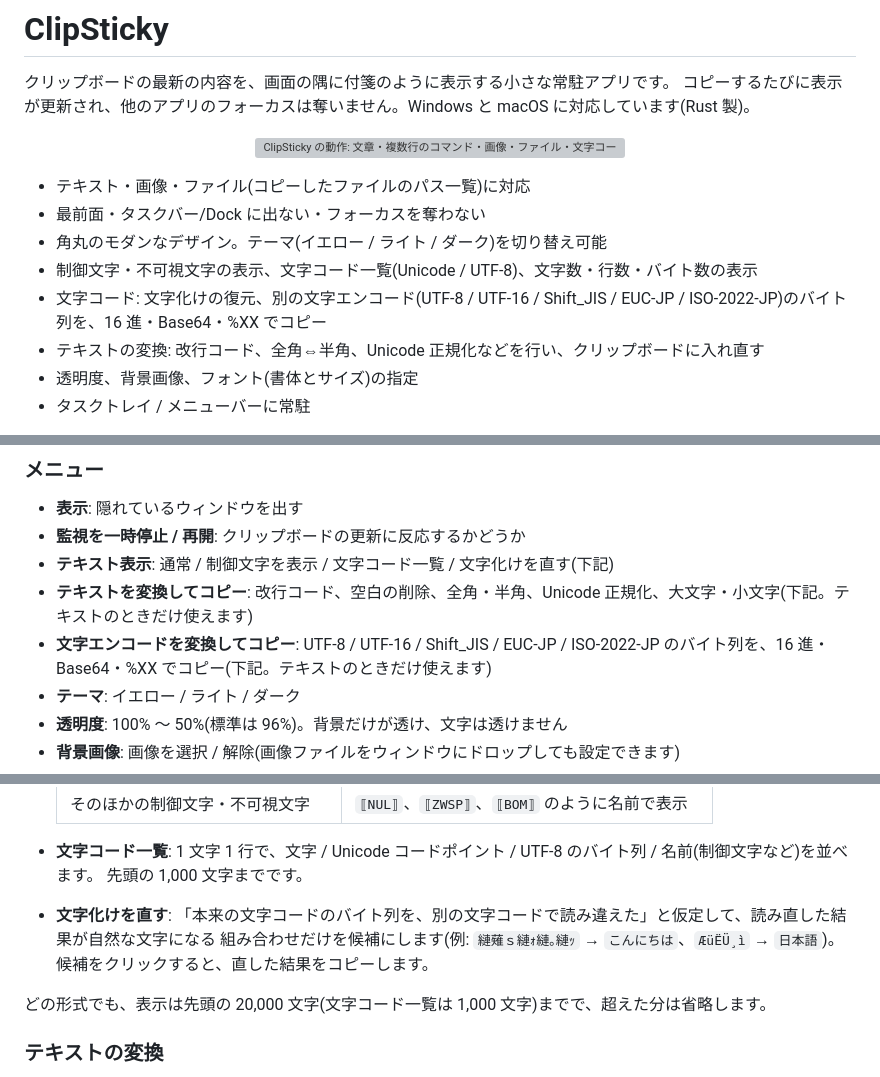
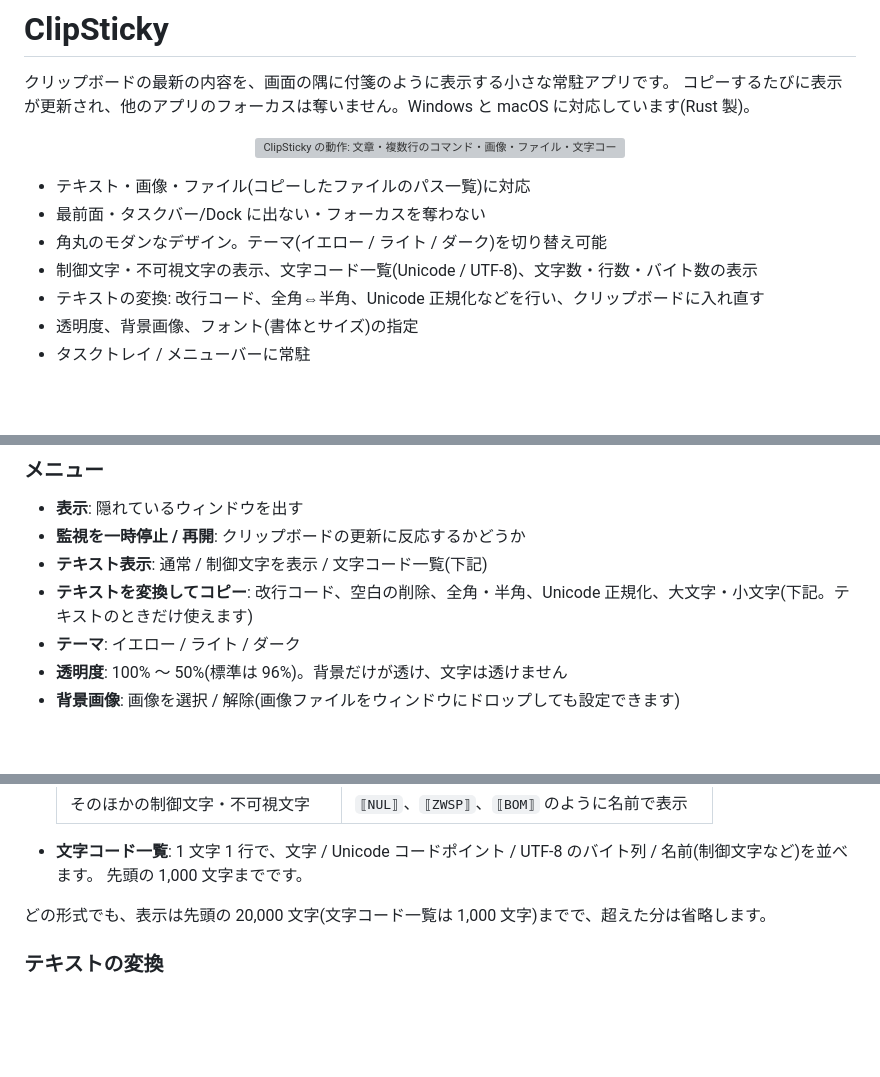
Before and after one commit to equinox79/ClipSticky, a Markdown page: README.md, 3 parts joined by grey strips. GitHub-like rendering; blank space fills up the shorter version; grey boxes are pictures that could not be loaded.

```diff
--- a/README.md
+++ b/README.md
@@ -11,7 +11,6 @@
 - 最前面・タスクバー/Dock に出ない・フォーカスを奪わない
 - 角丸のモダンなデザイン。テーマ(イエロー / ライト / ダーク)を切り替え可能
 - 制御文字・不可視文字の表示、文字コード一覧(Unicode / UTF-8)、文字数・行数・バイト数の表示
-- 文字コード: 文字化けの復元、別の文字エンコード(UTF-8 / UTF-16 / Shift_JIS / EUC-JP / ISO-2022-JP)のバイト列を、16 進・Base64・%XX でコピー
 - テキストの変換: 改行コード、全角⇔半角、Unicode 正規化などを行い、クリップボードに入れ直す
 - 透明度、背景画像、フォント(書体とサイズ)の指定
 - タスクトレイ / メニューバーに常駐
@@ -96,9 +93,8 @@ cargo run --release
 
 - **表示**: 隠れているウィンドウを出す
 - **監視を一時停止 / 再開**: クリップボードの更新に反応するかどうか
-- **テキスト表示**: 通常 / 制御文字を表示 / 文字コード一覧 / 文字化けを直す(下記)
+- **テキスト表示**: 通常 / 制御文字を表示 / 文字コード一覧(下記)
 - **テキストを変換してコピー**: 改行コード、空白の削除、全角・半角、Unicode 正規化、大文字・小文字(下記。テキストのときだけ使えます)
-- **文字エンコードを変換してコピー**: UTF-8 / UTF-16 / Shift_JIS / EUC-JP / ISO-2022-JP のバイト列を、16 進・Base64・%XX でコピー(下記。テキストのときだけ使えます)
 - **テーマ**: イエロー / ライト / ダーク
 - **透明度**: 100% 〜 50%(標準は 96%)。背景だけが透け、文字は透けません
 - **背景画像**: 画像を選択 / 解除(画像ファイルをウィンドウにドロップしても設定できます)
@@ -122,9 +118,6 @@ cargo run --release
 - **文字コード一覧**: 1 文字 1 行で、文字 / Unicode コードポイント / UTF-8 のバイト列 / 名前(制御文字など)を並べます。
   先頭の 1,000 文字までです。
 
-- **文字化けを直す**: 「本来の文字コードのバイト列を、別の文字コードで読み違えた」と仮定して、読み直した結果が自然な文字になる
-  組み合わせだけを候補にします(例: `縺薙ｓ縺ｫ縺｡縺ｯ` → `こんにちは`、`ÆüËÜ¸ì` → `日本語`)。
-  候補をクリックすると、直した結果をコピーします。
 
 どの形式でも、表示は先頭の 20,000 文字(文字コード一覧は 1,000 文字)までで、超えた分は省略します。
 
```
Also changed, not shown: other parts of README.md (+2 -32 lines), docs/images/scene-7.png, docs/images/scene-8.png (deleted), docs/images/scene-9.png (deleted), 8 other files.
